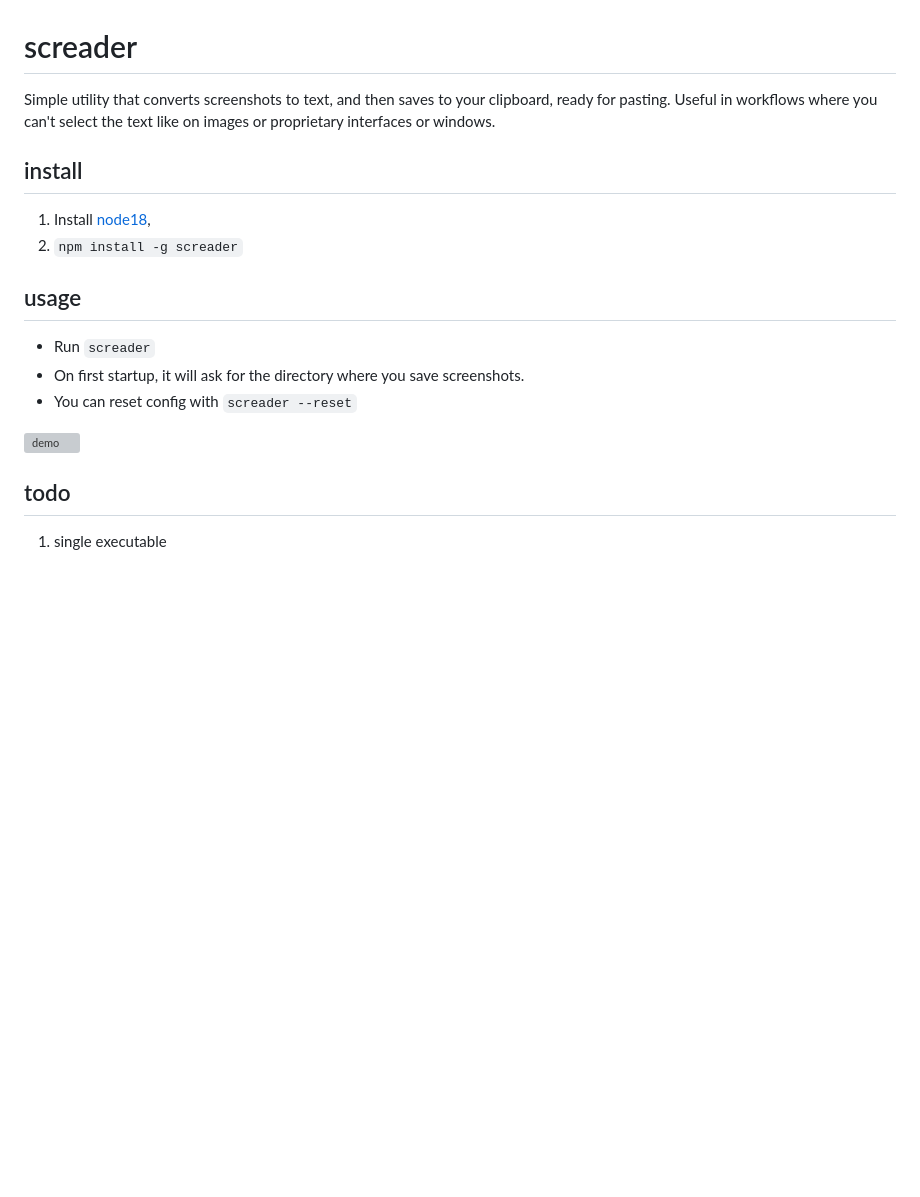
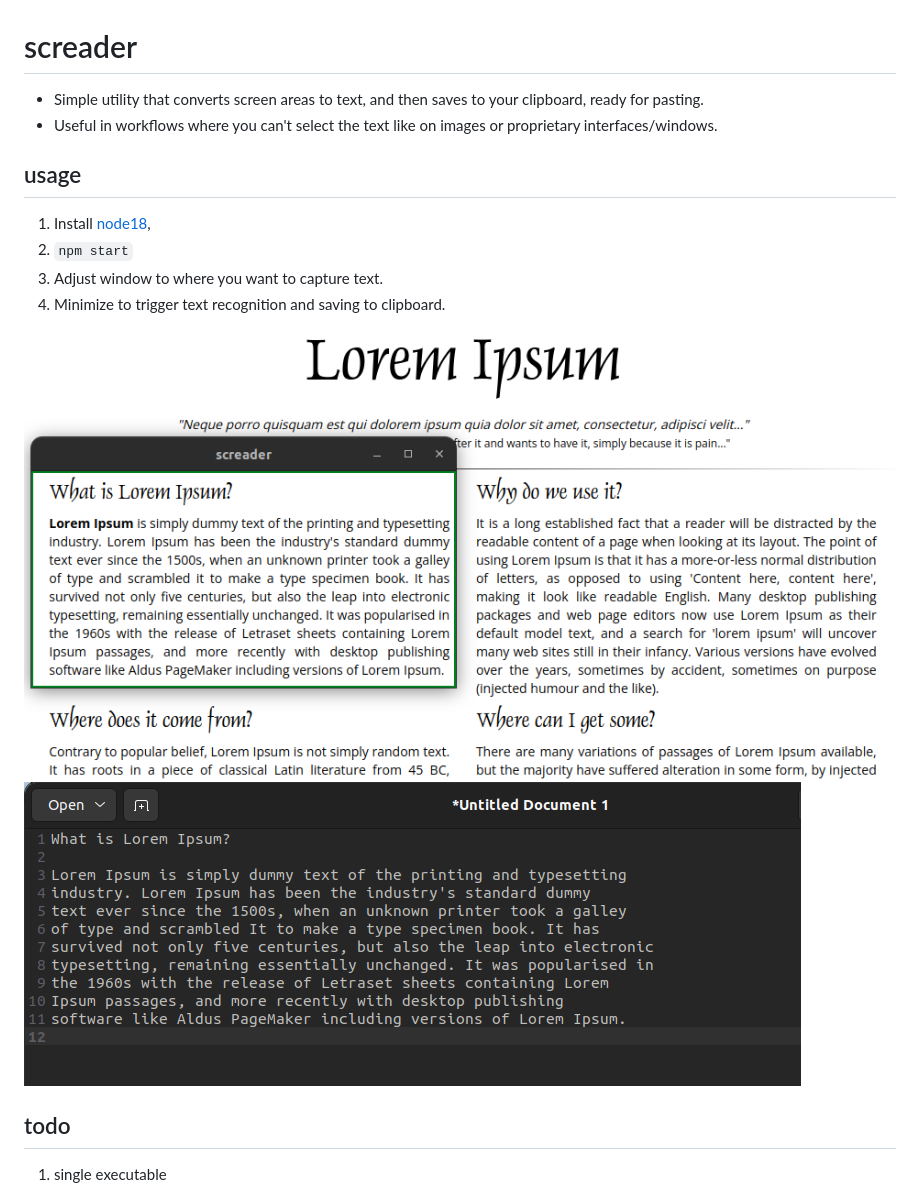
Before and after one commit to natzcam/screader, a Markdown page: README.md, the part around the change. Rendered like a GitHub page; pictures changed too: demo/demo1.png (added), demo/demo2.png (added); blank space fills up the shorter version; grey boxes are pictures that could not be loaded.

```diff
--- a/README.md
+++ b/README.md
@@ -1,16 +1,15 @@
 # screader
-Simple utility that converts screenshots to text, and then saves to your clipboard, ready for pasting. Useful in workflows where you can't select the text like on images or proprietary interfaces or windows.
-
-## install
-1. Install [node18](https://nodejs.org/en/download/),
-2. `npm install -g screader`
+- Simple utility that converts screen areas to text, and then saves to your clipboard, ready for pasting.
+- Useful in workflows where you can't select the text like on images or proprietary interfaces/windows.
 
 ## usage
-- Run `screader`
-- On first startup, it will ask for the directory where you save screenshots.
-- You can reset config with `screader --reset`
+1. Install [node18](https://nodejs.org/en/download/),
+2. `npm start`
+3. Adjust window to where you want to capture text.
+4. Minimize to trigger text recognition and saving to clipboard.
 
-![demo](demo.gif)
+![demo1](demo/demo1.png)
+![demo2](demo/demo2.png)
 
 ## todo
 1. single executable
```
Also changed, not shown: 1 other file.
